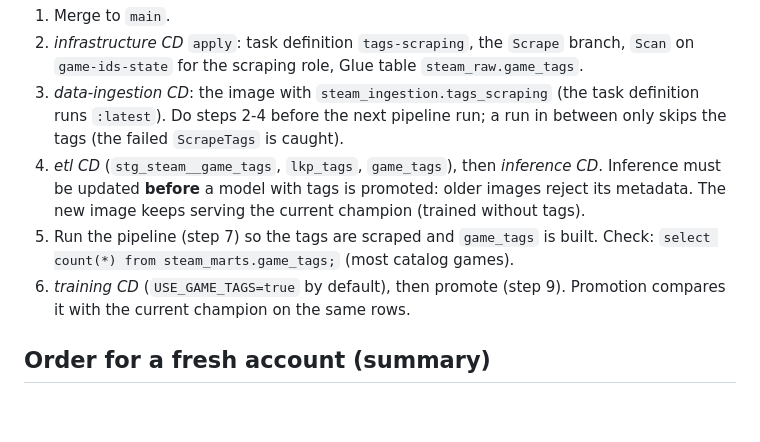
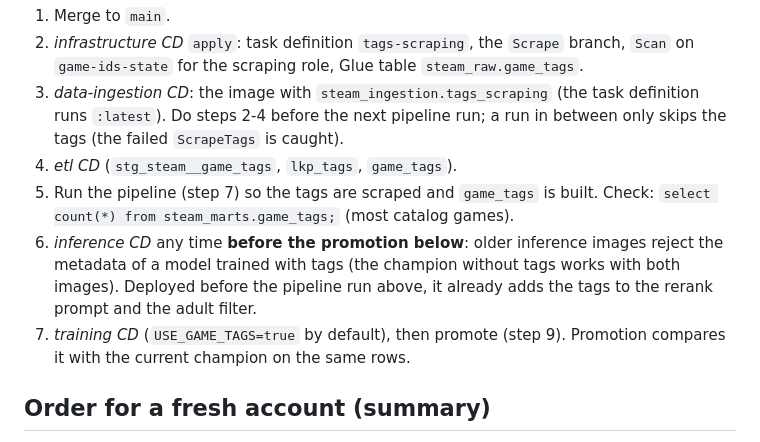
Before and after one commit to sadelcarpio/steam-recsys-e2e, a Markdown page: docs/deployment.md, the part around the change. GitHub-like rendering; blank space fills up the shorter version.

Commit message:
Deployment: inference CD only has to precede promoting a tags model
Co-Authored-By: Claude Opus 5.5 <noreply@anthropic.com>

```diff
--- a/docs/deployment.md
+++ b/docs/deployment.md
@@ -447,12 +447,14 @@ aws dynamodb scan --table-name reviews-state-cursor --select COUNT \
 3. *data-ingestion CD*: the image with `steam_ingestion.tags_scraping` (the task definition runs
    `:latest`). Do steps 2-4 before the next pipeline run; a run in between only skips the tags
    (the failed `ScrapeTags` is caught).
-4. *etl CD* (`stg_steam__game_tags`, `lkp_tags`, `game_tags`), then *inference CD*. Inference
-   must be updated **before** a model with tags is promoted: older images reject its metadata.
-   The new image keeps serving the current champion (trained without tags).
+4. *etl CD* (`stg_steam__game_tags`, `lkp_tags`, `game_tags`).
 5. Run the pipeline (step 7) so the tags are scraped and `game_tags` is built. Check:
    `select count(*) from steam_marts.game_tags;` (most catalog games).
-6. *training CD* (`USE_GAME_TAGS=true` by default), then promote (step 9). Promotion compares it
+6. *inference CD* any time **before the promotion below**: older inference images reject the
+   metadata of a model trained with tags (the champion without tags works with both images).
+   Deployed before the pipeline run above, it already adds the tags to the rerank prompt and the
+   adult filter.
+7. *training CD* (`USE_GAME_TAGS=true` by default), then promote (step 9). Promotion compares it
    with the current champion on the same rows.
 
 ## Order for a fresh account (summary)
```
